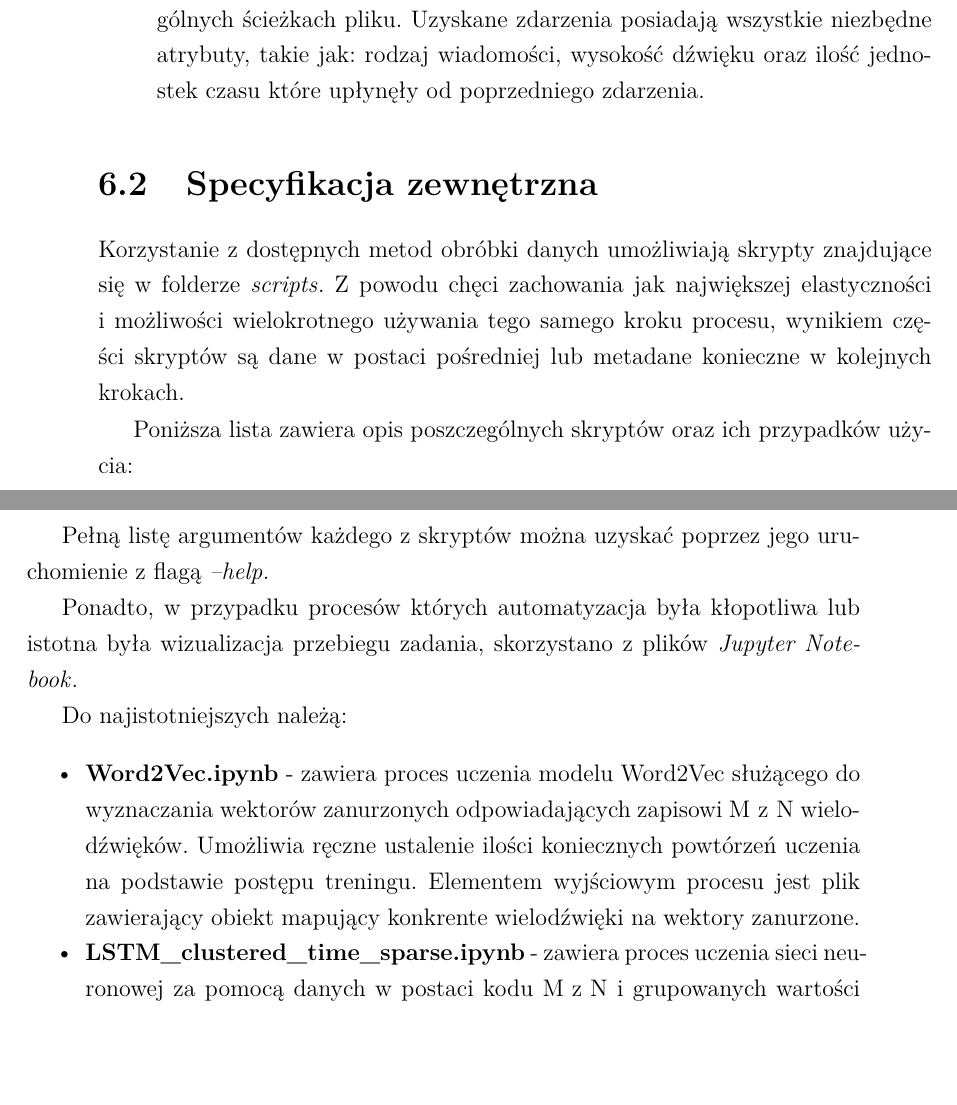
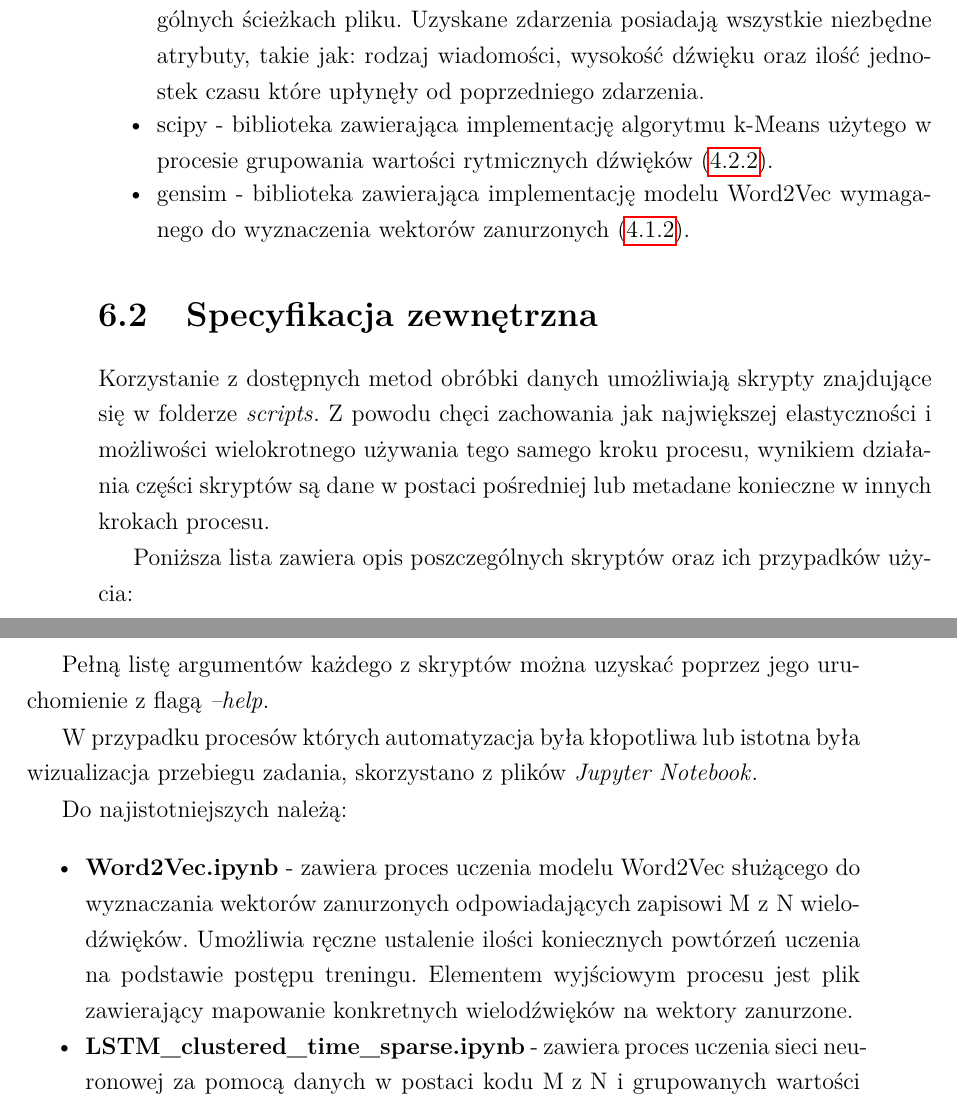
Before and after one commit to GrzegorzKazana/artificial-music, a LaTeX book (artifacts/report/report.tex, which reads artifacts/report/src/chapters/06_implementacja.tex): two parts of pages 38 and 39 of 65 before the commit and two parts of pages 38 and 39 of 67 after it, joined at a grey line, cut so that both start at the same text, the shorter picture padded with empty space. Compiled offline with pdfLaTeX.

```diff
--- a/artifacts/report/src/chapters/06_implementacja.tex
+++ b/artifacts/report/src/chapters/06_implementacja.tex
@@ -12,12 +12,14 @@
             \item Tensorflow - biblioteka umożliwiająca przeprowadzanie zaplanowanych procesów obliczeń na tensorach, będących fundamentem procesu uczenia sieci neuronowych. Podczas pracy skorzystano z wysokopoziomowego interfejsu tensorflow.keras, zawierającego predefiniowane architektury i warstwy sieci. Za pomocą interfejsu biblioteki możliwe było utworzenie oraz uczenie modelu o architekturze opisanej w rozdziale \ref{chap:main-model}.
             \item numpy - biblioteka rozszerzająca funkcjonalność języka Python o wydajne i łatwe w obsłudze operacje numeryczne na n-wymiarowych tablicach. Zastosowanie biblioteki miało miejsce w procesie opracowania danych. Dodatkowo, przetworzone dane były zapisywane na dysk w formacie natywnym dla biblioteki numpy, ponieważ modele utworzone za pomocą narzędzia Tensorflow przystosowane są do współpracy z takim rodzajem danych.
             \item mido - biblioteka służąca do dekodowania plików w formacie midi. Umożliwia wczytywanie plików z dysku oraz odczyt zdarzeń zapisanych na poszczególnych ścieżkach pliku. Uzyskane zdarzenia posiadają wszystkie niezbędne atrybuty, takie jak: rodzaj wiadomości, wysokość dźwięku oraz ilość jednostek czasu które upłynęły od poprzedniego zdarzenia.
+            \item scipy - biblioteka zawierająca implementację algorytmu k-Means użytego w procesie grupowania wartości rytmicznych dźwięków (\ref{sec:group_rythm}).
+            \item gensim - biblioteka zawierająca implementację modelu Word2Vec wymaganego do wyznaczenia wektorów zanurzonych (\ref{sec:embed}).
         \end{itemize}
     }
 
     \section{Specyfikacja zewnętrzna}
     {
-        Korzystanie z dostępnych metod obróbki danych umożliwiają skrypty znajdujące się w folderze {\textit {{scripts}}}. Z powodu chęci zachowania jak największej elastyczności i możliwości wielokrotnego używania tego samego kroku procesu, wynikiem części skryptów są dane w postaci pośredniej lub metadane konieczne w kolejnych krokach.
+        Korzystanie z dostępnych metod obróbki danych umożliwiają skrypty znajdujące się w folderze {\textit {{scripts}}}. Z powodu chęci zachowania jak największej elastyczności i możliwości wielokrotnego używania tego samego kroku procesu, wynikiem działania części skryptów są dane w postaci pośredniej lub metadane konieczne w innych krokach procesu.
 
         Poniższa lista zawiera opis poszczególnych skryptów oraz ich przypadków użycia:
         \begin{itemize}
@@ -29,12 +31,12 @@
 
         Pełną listę argumentów każdego z skryptów można uzyskać poprzez jego uruchomienie z flagą {\textit {--help}}.
 
-        Ponadto, w przypadku procesów których automatyzacja była kłopotliwa lub istotna była wizualizacja przebiegu zadania, skorzystano z plików {\textit {Jupyter Notebook}}.
+        W przypadku procesów których automatyzacja była kłopotliwa lub istotna była wizualizacja przebiegu zadania, skorzystano z plików {\textit {Jupyter Notebook}}.
 
         Do najistotniejszych należą:
         \begin{itemize}
             \setlength\itemsep{-0.5em}
-            \item {\textbf {{Word2Vec.ipynb}}} - zawiera proces uczenia modelu Word2Vec służącego do wyznaczania wektorów zanurzonych odpowiadających zapisowi M\,\,z\,\,N wielodźwięków. Umożliwia ręczne ustalenie ilości koniecznych powtórzeń uczenia na podstawie postępu treningu. Elementem wyjściowym procesu jest plik zawierający obiekt mapujący konkrente wielodźwięki na wektory zanurzone.
+            \item {\textbf {{Word2Vec.ipynb}}} - zawiera proces uczenia modelu Word2Vec służącego do wyznaczania wektorów zanurzonych odpowiadających zapisowi M\,\,z\,\,N wielodźwięków. Umożliwia ręczne ustalenie ilości koniecznych powtórzeń uczenia na podstawie postępu treningu. Elementem wyjściowym procesu jest plik zawierający mapowanie konkretnych wielodźwięków na wektory zanurzone.
             \item {\textbf {{LSTM\_clustered\_time\_sparse.ipynb}}} - zawiera proces uczenia sieci neuronowej za pomocą danych w postaci kodu M\,\,z\,\,N i grupowanych wartości rytmicznych. W trakcie uczenia oraz po jego zakończeniu możliwe jest zapisanie modelu na dysk.
             \item {\textbf {{LSTM\_clustered\_time\_with\_embedded.ipynb}}} - rozszerza funkcjonalność powyższego procesu o etap konwersji danych wejściowych do postaci w której wysokości dźwięków są w postaci wektorów zanurzonych. Konieczne jest wskazanie pliku wygenerowanego za pomocą procesu {\textit {{Word2Vec.ipynb}}}.
             \item {\textbf {LSTM\_generating\_clustered\_time\_embedded.ipynb}} - zawiera proces generacji i transformacji próbek do postaci plików midi. Wymaga wskazania ścieżki do pliku modelu sieci neuronowej oraz słownika wektorów zanurzonych.
```
Also changed, not shown: artifacts/report/assets/images/folder_struct.png (added), artifacts/report/report.pdf, artifacts/report/src/chapters/06_implementacja.tex (13 more changed lines), 5 other files.
